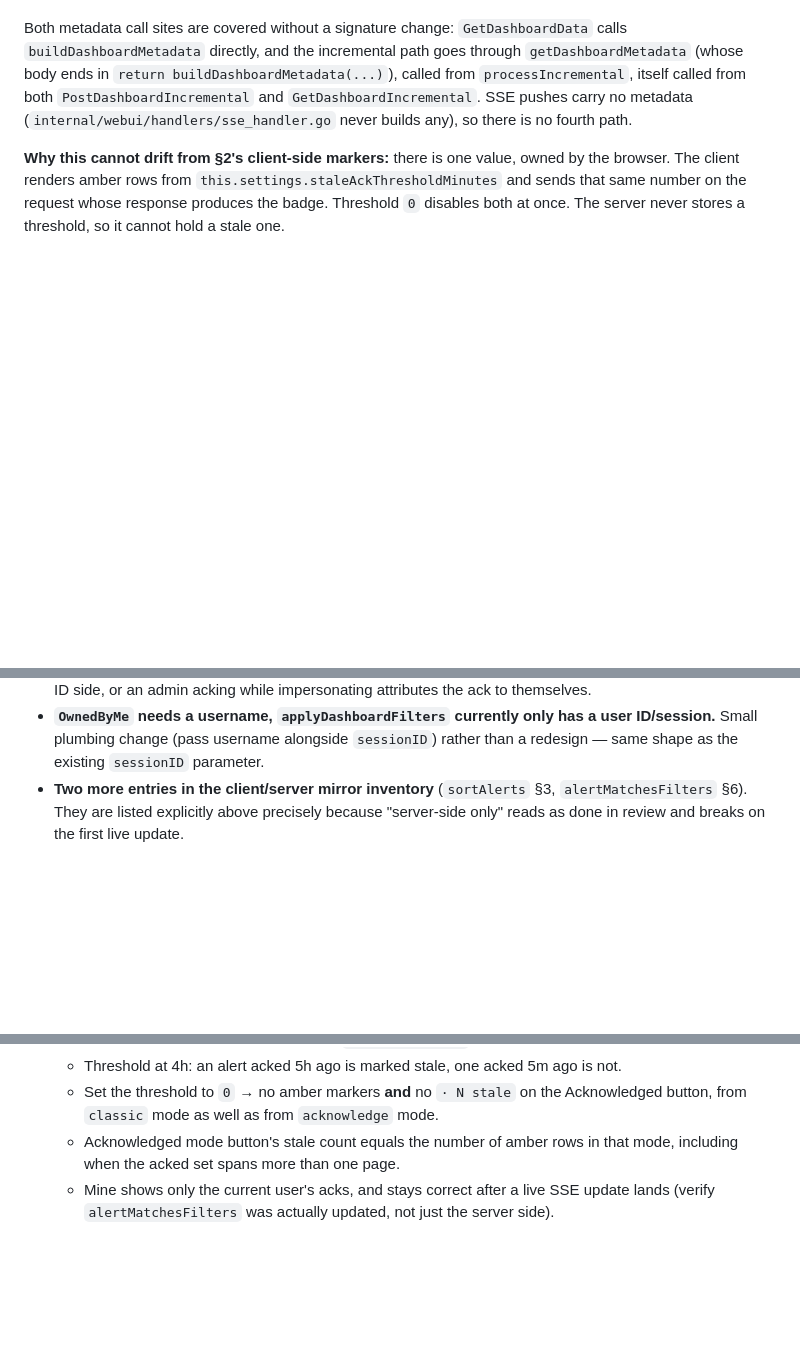
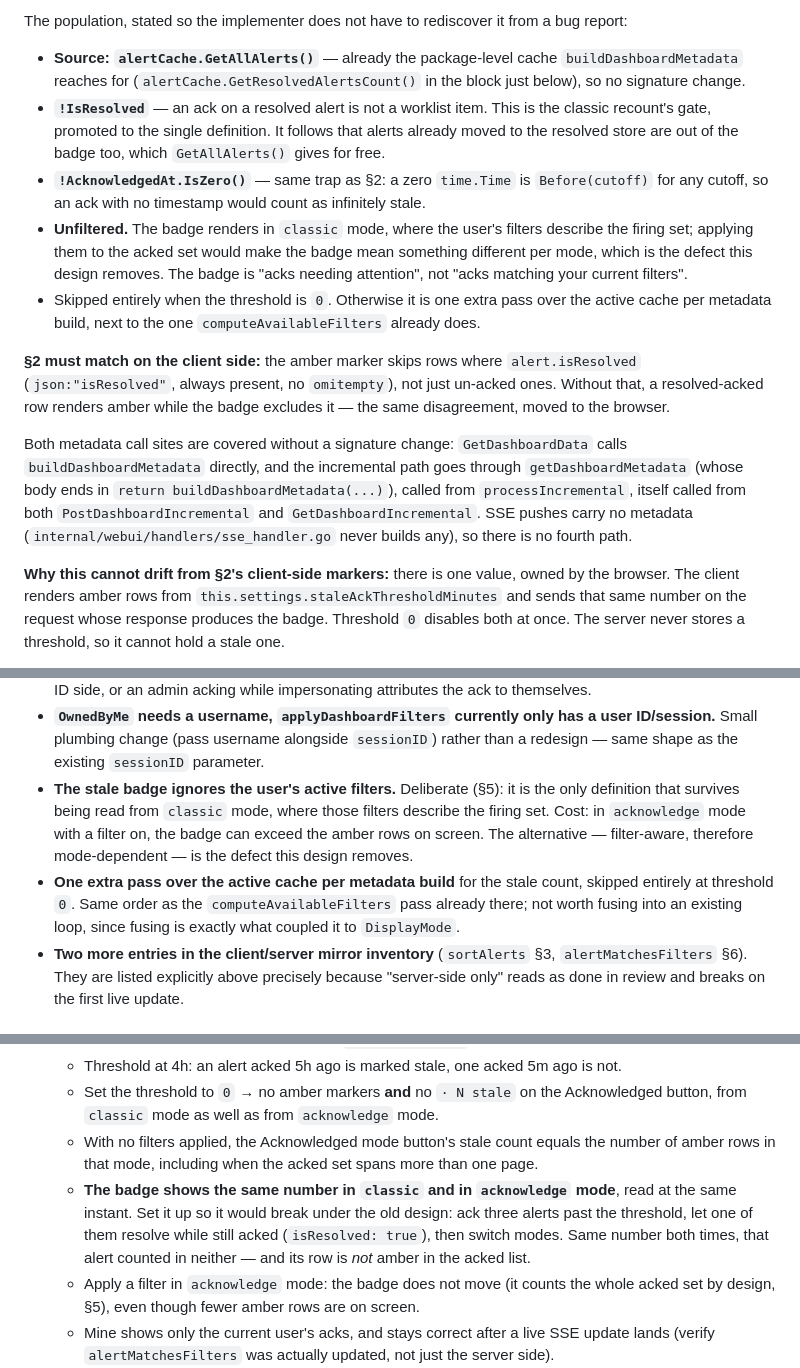
Before and after one commit to SoulKyu/notificator, a Markdown page: specs/2026-07-26-90-feat-dashboard-acknowledgement-ownership.md, 3 parts joined by grey strips. Rendered like a GitHub page; blank space fills up the shorter version.

```diff
--- a/specs/2026-07-26-90-feat-dashboard-acknowledgement-ownership.md
+++ b/specs/2026-07-26-90-feat-dashboard-acknowledgement-ownership.md
@@ -263,3 +300,23 @@ alongside both `counters.Acknowledged++` sites in `buildDashboardMetadata`: the
+The population, stated so the implementer does not have to rediscover it from a bug report:
+
+- **Source: `alertCache.GetAllAlerts()`** — already the package-level cache `buildDashboardMetadata`
+  reaches for (`alertCache.GetResolvedAlertsCount()` in the block just below), so no signature change.
+- **`!IsResolved`** — an ack on a resolved alert is not a worklist item. This is the classic
+  recount's gate, promoted to the single definition. It follows that alerts already moved to the
+  resolved store are out of the badge too, which `GetAllAlerts()` gives for free.
+- **`!AcknowledgedAt.IsZero()`** — same trap as §2: a zero `time.Time` is `Before(cutoff)` for any
+  cutoff, so an ack with no timestamp would count as infinitely stale.
+- **Unfiltered.** The badge renders in `classic` mode, where the user's filters describe the firing
+  set; applying them to the acked set would make the badge mean something different per mode, which
+  is the defect this design removes. The badge is "acks needing attention", not "acks matching your
+  current filters".
+- Skipped entirely when the threshold is `0`. Otherwise it is one extra pass over the active cache
+  per metadata build, next to the one `computeAvailableFilters` already does.
+
+**§2 must match on the client side:** the amber marker skips rows where `alert.isResolved`
+(`json:"isResolved"`, always present, no `omitempty`), not just un-acked ones. Without that, a
+resolved-acked row renders amber while the badge excludes it — the same disagreement, moved to the
+browser.
 
 Both metadata call sites are covered without a signature change: `GetDashboardData` calls
 `buildDashboardMetadata` directly, and the incremental path goes through `getDashboardMetadata`
@@ -339,6 +396,13 @@ files.
 - **`OwnedByMe` needs a username, `applyDashboardFilters` currently only has a user ID/session.**
   Small plumbing change (pass username alongside `sessionID`) rather than a redesign — same shape
   as the existing `sessionID` parameter.
+- **The stale badge ignores the user's active filters.** Deliberate (§5): it is the only definition
+  that survives being read from `classic` mode, where those filters describe the firing set. Cost:
+  in `acknowledge` mode with a filter on, the badge can exceed the amber rows on screen. The
+  alternative — filter-aware, therefore mode-dependent — is the defect this design removes.
+- **One extra pass over the active cache per metadata build** for the stale count, skipped entirely
+  at threshold `0`. Same order as the `computeAvailableFilters` pass already there; not worth
+  fusing into an existing loop, since fusing is exactly what coupled it to `DisplayMode`.
 - **Two more entries in the client/server mirror inventory** (`sortAlerts` §3, `alertMatchesFilters`
   §6). They are listed explicitly above precisely because "server-side only" reads as done in
   review and breaks on the first live update.
@@ -362,8 +426,14 @@ files.
   - Threshold at 4h: an alert acked 5h ago is marked stale, one acked 5m ago is not.
   - Set the threshold to `0` → no amber markers **and** no `· N stale` on the Acknowledged button,
     from `classic` mode as well as from `acknowledge` mode.
-  - Acknowledged mode button's stale count equals the number of amber rows in that mode, including
-    when the acked set spans more than one page.
+  - With no filters applied, the Acknowledged mode button's stale count equals the number of amber
+    rows in that mode, including when the acked set spans more than one page.
+  - **The badge shows the same number in `classic` and in `acknowledge` mode**, read at the same
+    instant. Set it up so it would break under the old design: ack three alerts past the threshold,
+    let one of them resolve while still acked (`isResolved: true`), then switch modes. Same number
+    both times, that alert counted in neither — and its row is *not* amber in the acked list.
+  - Apply a filter in `acknowledge` mode: the badge does not move (it counts the whole acked set by
+    design, §5), even though fewer amber rows are on screen.
   - Mine shows only the current user's acks, and stays correct after a live SSE update lands
     (verify `alertMatchesFilters` was actually updated, not just the server side).
   - Save a preset with Mine on, switch it off, re-apply the preset → Mine comes back on.
```
Also changed, not shown: other parts of specs/2026-07-26-90-feat-dashboard-acknowledgement-ownership.md (+53 -16 lines).
